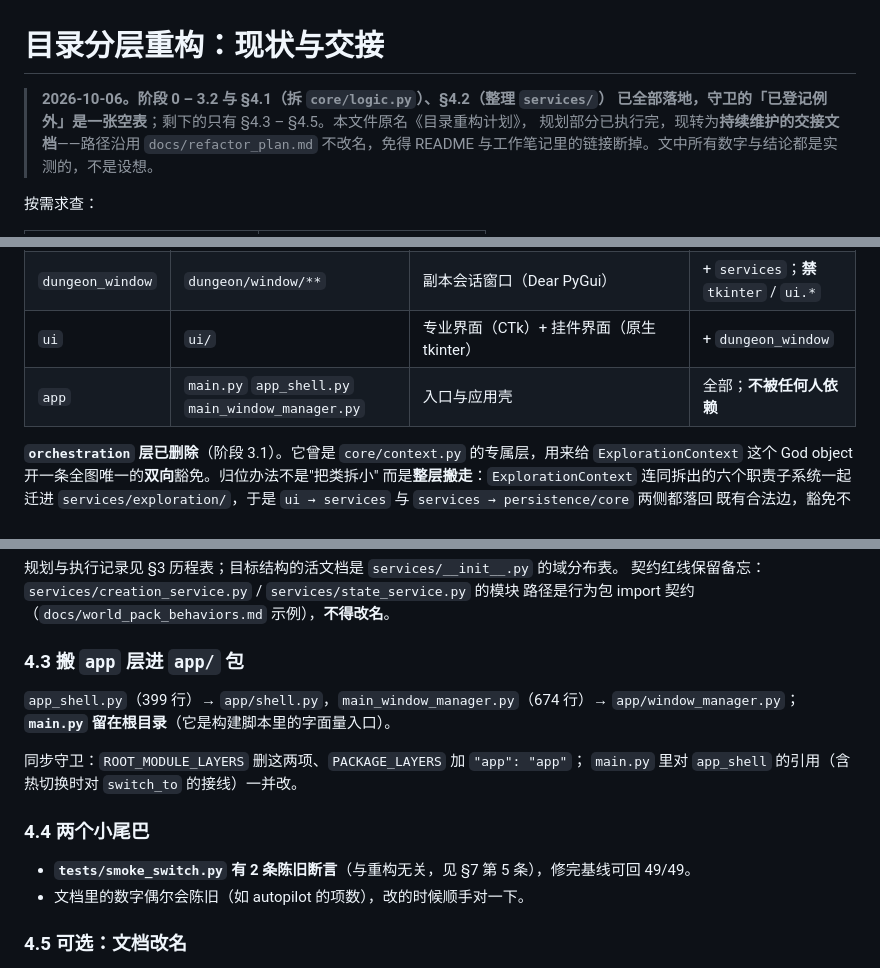
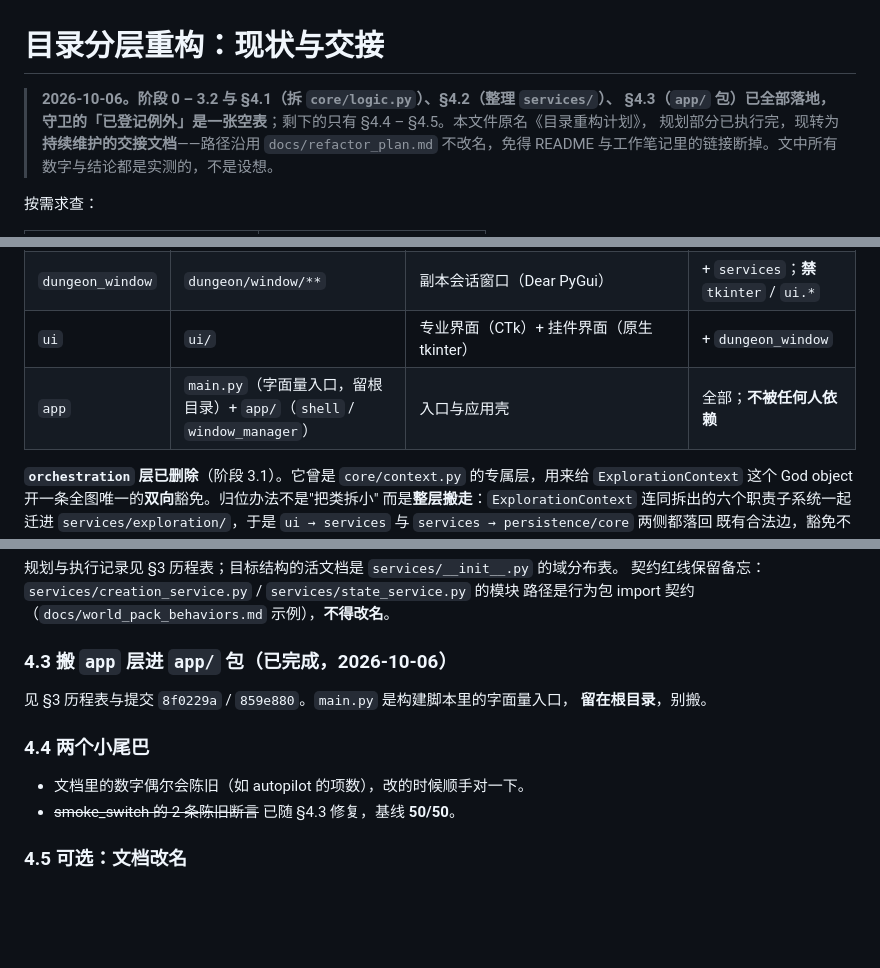
Before and after one commit to j71408028-netizen/GiantessGenerator, a Markdown page: docs/refactor_plan.md, 3 parts joined by grey strips. GitHub-like rendering; blank space fills up the shorter version.

```diff
--- a/docs/refactor_plan.md
+++ b/docs/refactor_plan.md
@@ -1,7 +1,8 @@
 # 目录分层重构：现状与交接
 
-> **2026-10-06。阶段 0 – 3.2 与 §4.1（拆 `core/logic.py`）、§4.2（整理 `services/`）
-> 已全部落地，守卫的「已登记例外」是一张空表**；剩下的只有 §4.3 – §4.5。本文件原名《目录重构计划》，
+> **2026-10-06。阶段 0 – 3.2 与 §4.1（拆 `core/logic.py`）、§4.2（整理 `services/`）、
+> §4.3（`app/` 包）已全部落地，守卫的「已登记例外」是一张空表**；剩下的只有
+> §4.4 – §4.5。本文件原名《目录重构计划》，
 > 规划部分已执行完，现转为**持续维护的交接文档**——路径沿用 `docs/refactor_plan.md`
 > 不改名，免得 README 与工作笔记里的链接断掉。文中所有数字与结论都是实测的，不是设想。
 
@@ -31,7 +32,7 @@
 | `services` | `services/` | 服务层；**含 `services/exploration/`（探索编排）** | + `persistence` |
 | `dungeon_window` | `dungeon/window/**` | 副本会话窗口（Dear PyGui） | + `services`；**禁** `tkinter` / `ui.*` |
 | `ui` | `ui/` | 专业界面（CTk）+ 挂件界面（原生 tkinter） | + `dungeon_window` |
-| `app` | `main.py` `app_shell.py` `main_window_manager.py` | 入口与应用壳 | 全部；**不被任何人依赖** |
+| `app` | `main.py`（字面量入口，留根目录）+ `app/`（`shell` / `window_manager`） | 入口与应用壳 | 全部；**不被任何人依赖** |
 
 **`orchestration` 层已删除**（阶段 3.1）。它曾是 `core/context.py` 的专属层，用来给
 `ExplorationContext` 这个 God object 开一条全图唯一的**双向**豁免。归位办法不是"把类拆小"
@@ -167,19 +169,15 @@ data/static/behaviors/imperial_units/imperial_units.py:45
 契约红线保留备忘：`services/creation_service.py` / `services/state_service.py` 的模块
 路径是行为包 import 契约（`docs/world_pack_behaviors.md` 示例），**不得改名**。
 
-### 4.3 搬 `app` 层进 `app/` 包
+### 4.3 搬 `app` 层进 `app/` 包（**已完成**，2026-10-06）
 
-`app_shell.py`（399 行）→ `app/shell.py`，`main_window_manager.py`（674 行）→
-`app/window_manager.py`；**`main.py` 留在根目录**（它是构建脚本里的字面量入口）。
-
-同步守卫：`ROOT_MODULE_LAYERS` 删这两项、`PACKAGE_LAYERS` 加 `"app": "app"`；
-`main.py` 里对 `app_shell` 的引用（含热切换时对 `switch_to` 的接线）一并改。
+见 §3 历程表与提交 `8f0229a` / `859e880`。`main.py` 是构建脚本里的字面量入口，
+**留在根目录**，别搬。
 
 ### 4.4 两个小尾巴
 
-- **`tests/smoke_switch.py` 有 2 条陈旧断言**（与重构无关，见 §7 第 5 条），修完基线可回
-  49/49。
 - 文档里的数字偶尔会陈旧（如 autopilot 的项数），改的时候顺手对一下。
+- ~~smoke_switch 的 2 条陈旧断言~~ 已随 §4.3 修复，基线 **50/50**。
 
 ### 4.5 可选：文档改名
 
```
Also changed, not shown: other parts of docs/refactor_plan.md (+4 -3 lines), README.md (+2 -2 lines).
